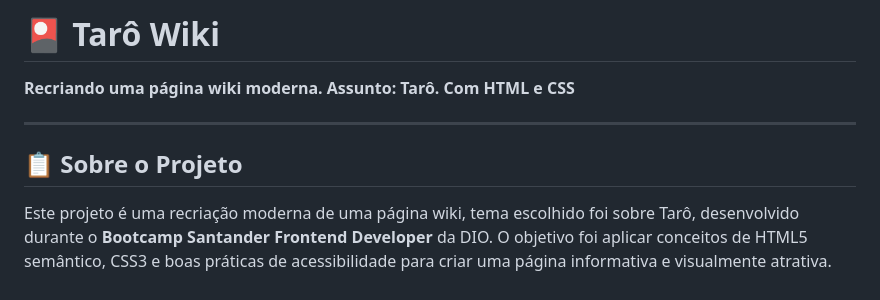
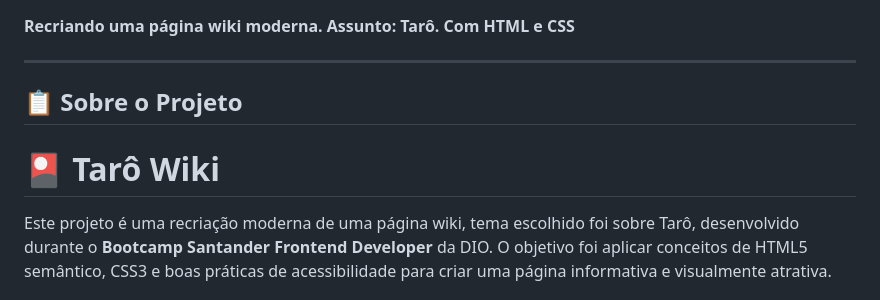
Before and after one commit to anathiare/DesafiosDIOBootcamp, a Markdown page: desafioHtmlWiki/README.md, the part around the change. Drawn GitHub-style.

Commit message:
arquivo redefinido

```diff
--- a/desafioHtmlWiki/README.md
+++ b/desafioHtmlWiki/README.md
@@ -1,11 +1,9 @@
-# 🎴 Tarô Wiki
-
 **Recriando uma página wiki moderna. Assunto: Tarô. Com HTML e CSS**
 
 ---
 
 ## 📋 Sobre o Projeto
-
+# 🎴 Tarô Wiki
 Este projeto é uma recriação moderna de uma página wiki, tema escolhido foi sobre Tarô, desenvolvido durante o **Bootcamp Santander Frontend Developer** da DIO. O objetivo foi aplicar conceitos de HTML5 semântico, CSS3 e boas práticas de acessibilidade para criar uma página informativa e visualmente atrativa.
 
 ---
```
